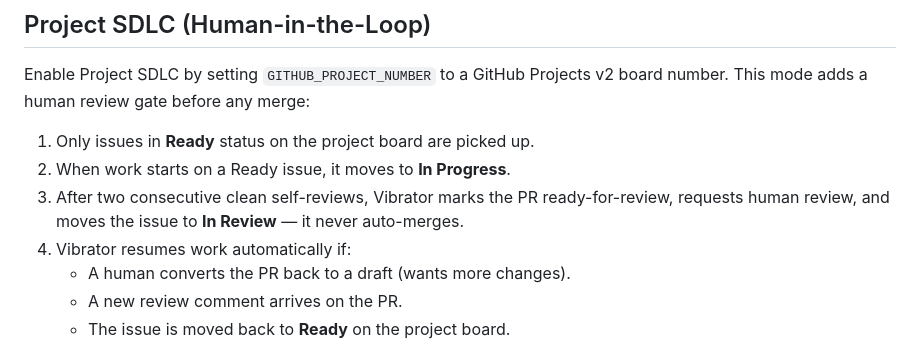
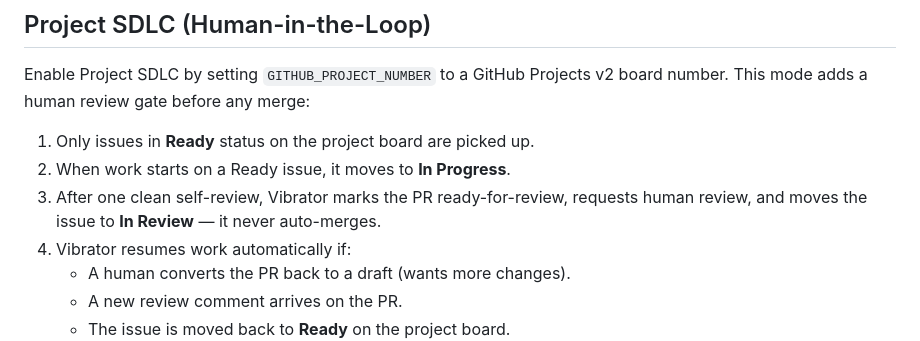
Before and after one commit to outrightmental/vibrator, a Markdown page: README.md, the part around the change. Drawn GitHub-style.

Commit message:
Fix Project SDLC docs: one clean self-review triggers human review, not two
In project mode, orchestrator.ts advances to request-review after a
single clean self-review (lines 322-330). The Project SDLC section
incorrectly said "two consecutive clean self-reviews" — that gate only
applies to the auto-merge path in Simple SDLC mode.

Co-Authored-By: Claude Sonnet 4.6 <noreply@anthropic.com>

```diff
--- a/README.md
+++ b/README.md
@@ -98,7 +98,7 @@ Enable Project SDLC by setting `GITHUB_PROJECT_NUMBER` to a GitHub Projects v2 b
 
 1. Only issues in **Ready** status on the project board are picked up.
 2. When work starts on a Ready issue, it moves to **In Progress**.
-3. After two consecutive clean self-reviews, Vibrator marks the PR ready-for-review, requests human review, and moves the issue to **In Review** — it never auto-merges.
+3. After one clean self-review, Vibrator marks the PR ready-for-review, requests human review, and moves the issue to **In Review** — it never auto-merges.
 4. Vibrator resumes work automatically if:
    - A human converts the PR back to a draft (wants more changes).
    - A new review comment arrives on the PR.
```
